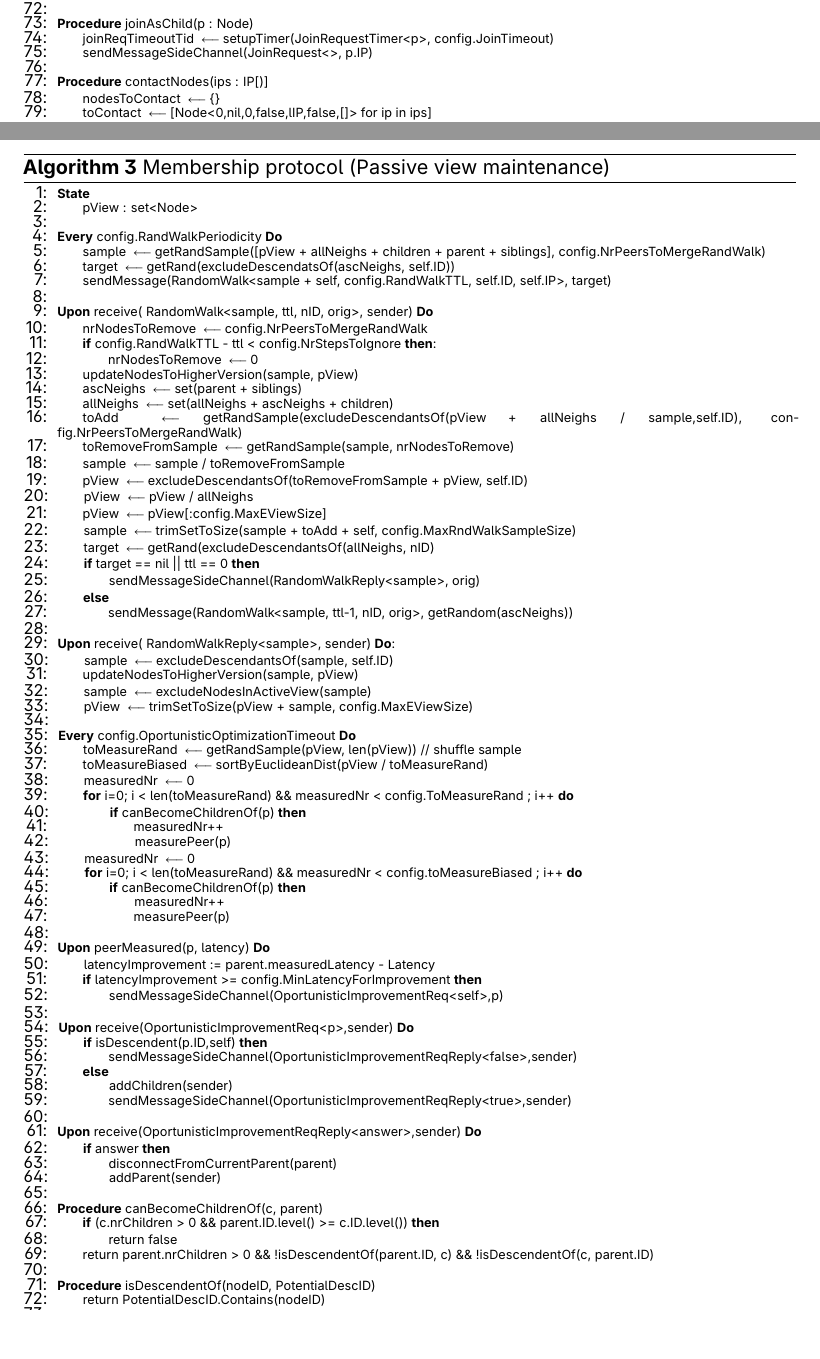
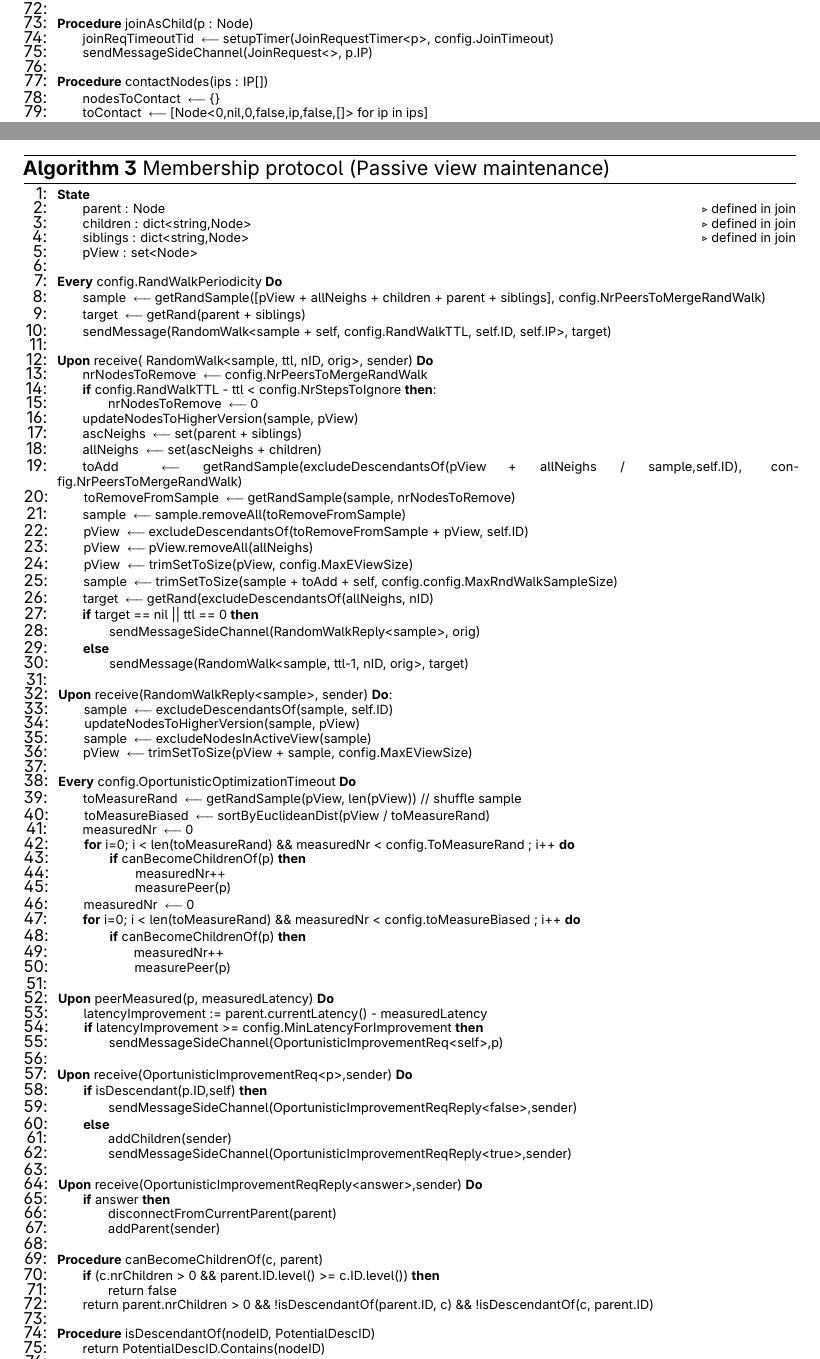
Before and after one commit to nm-morais/DeMMon-thesis, a LaTeX thesis (template.tex, which reads Chapters/membership/pseudocode/membership/memb_join-small.tex, Chapters/membership/pseudocode/membership/memb_oportunistic_improvement.tex): two parts of pages 57 and 65 of 140, joined at a grey line, cut so that both start at the same text, the shorter picture padded with empty space. Compiled offline with pdfLaTeX.

Commit message:
improve membership protocols

```diff
--- a/Chapters/membership/pseudocode/membership/memb_join-small.tex
+++ b/Chapters/membership/pseudocode/membership/memb_join-small.tex
@@ -100,9 +100,9 @@
     \State sendMessageSideChannel(JoinRequest<>, p.IP)
 \asdend
 
-\asdprocedure[contactNodes(ips : IP[])]
+\asdprocedure[contactNodes(ips : IP{[]})]
     \State nodesToContact \asdassign \{\}
-    \State toContact \asdassign [Node<0,nil,0,false,lIP,false,[]> for ip in ips]
+    \State toContact \asdassign [Node<0,nil,0,false,ip,false,[]> for ip in ips]
     \For{n in toContact}
         \State nodesToContact[n] \asdassign n
         \State MeasureNode(n)
--- a/Chapters/membership/pseudocode/membership/memb_oportunistic_improvement.tex
+++ b/Chapters/membership/pseudocode/membership/memb_oportunistic_improvement.tex
@@ -4,12 +4,15 @@
 \begin{algorithmic}[1]
 
     \asdstate
+        \State parent : Node \Comment{defined in join}
+        \State children : dict<string,Node> \Comment{defined in join}
+        \State siblings : dict<string,Node> \Comment{defined in join}
         \State pView : set<Node> \label{alg:memb:passive_view_maint:state}
     \asdend
 
     \asdrepeateveryx{config.RandWalkPeriodicity} \label{alg:memb:passive_view_maint:walk_trig}
         \State sample \asdassign getRandSample([pView + allNeighs + children + parent + siblings], config.NrPeersToMergeRandWalk)
-        \State target \asdassign getRand(excludeDescendatsOf(ascNeighs, self.ID))
+        \State target \asdassign getRand(parent + siblings)
         \State sendMessage(RandomWalk<sample + self, config.RandWalkTTL, self.ID, self.IP>, target)
     \asdend
 
@@ -20,29 +23,28 @@
         \EndIf
         \State updateNodesToHigherVersion(sample, pView) \label{alg:memb:passive_view_maint:walk_rec_merge_start}
         \State ascNeighs \asdassign set(parent + siblings)
-        \State allNeighs \asdassign set(allNeighs + ascNeighs + children)
+        \State allNeighs \asdassign set(ascNeighs + children)
         \State toAdd \asdassign getRandSample(excludeDescendantsOf(pView + allNeighs / sample,self.ID), config.NrPeersToMergeRandWalk)
         \State toRemoveFromSample \asdassign getRandSample(sample, nrNodesToRemove)
-        \State sample \asdassign sample / toRemoveFromSample
+        \State sample \asdassign sample.removeAll(toRemoveFromSample)
         \State pView \asdassign excludeDescendantsOf(toRemoveFromSample + pView, self.ID)
-        \State pView \asdassign pView / allNeighs
-        \State pView \asdassign pView[:config.MaxEViewSize]
-        \State sample  \asdassign trimSetToSize(sample + toAdd + self, config.MaxRndWalkSampleSize) \label{alg:memb:passive_view_maint:walk_rec_merge_end}
+        \State pView \asdassign pView.removeAll(allNeighs)
+        \State pView \asdassign trimSetToSize(pView, config.MaxEViewSize)
+        \State sample  \asdassign trimSetToSize(sample + toAdd + self, config.config.MaxRndWalkSampleSize) \label{alg:memb:passive_view_maint:walk_rec_merge_end}
         \State target \asdassign getRand(excludeDescendantsOf(allNeighs, nID)
         \If{target == nil || ttl == 0} \label{alg:memb:passive_view_maint:walk_rec_send}
             \State sendMessageSideChannel(RandomWalkReply<sample>, orig)
         \Else
-            \State sendMessage(RandomWalk<sample, ttl-1, nID, orig>, getRandom(ascNeighs))
+            \State sendMessage(RandomWalk<sample, ttl-1, nID, orig>, target)
         \EndIf \label{alg:memb:passive_view_maint:walk_rec_send_end}
     \asdend
 
-    \asdupon[receive( RandomWalkReply<sample>, sender)]: \label{alg:memb:passive_view_maint:walk_reply_recv_start}
+    \asdupon[receive(RandomWalkReply<sample>, sender)]: \label{alg:memb:passive_view_maint:walk_reply_recv_start}
         \State sample \asdassign excludeDescendantsOf(sample, self.ID)
         \State updateNodesToHigherVersion(sample, pView)
         \State sample \asdassign excludeNodesInActiveView(sample)
         \State pView \asdassign trimSetToSize(pView + sample, config.MaxEViewSize) \label{alg:memb:passive_view_maint:walk_reply_recv_end}
     \asdend
-
 
     \asdrepeateveryx{config.OportunisticOptimizationTimeout} \label{alg:memb:passive_view_maint:eval_nodes}
         \State toMeasureRand \asdassign getRandSample(pView, len(pView)) // shuffle sample
@@ -64,15 +67,15 @@
         \EndFor
     \asdend
 
-    \asdupon[peerMeasured(p, latency)] \label{alg:memb:passive_view_maint:peer_measured}
-        \State latencyImprovement := parent.measuredLatency - Latency
+    \asdupon[peerMeasured(p, measuredLatency)] \label{alg:memb:passive_view_maint:peer_measured}
+        \State latencyImprovement := parent.currentLatency() - measuredLatency
         \If{latencyImprovement >= config.MinLatencyForImprovement}
             \State sendMessageSideChannel(OportunisticImprovementReq<self>,p)
         \EndIf
     \asdend
 
     \asdupon[receive(OportunisticImprovementReq<p>,sender)] \label{alg:memb:passive_view_maint:oport_msg_recv}
-        \If{isDescendent(p.ID,self)}
+        \If{isDescendant(p.ID,self)}
             \State sendMessageSideChannel(OportunisticImprovementReqReply<false>,sender)
         \Else
             \State addChildren(sender)
@@ -91,10 +94,10 @@
         \If{(c.nrChildren > 0 \&\& parent.ID.level() >= c.ID.level())}
             \State return false
         \EndIf
-        \State return parent.nrChildren > 0 \&\& !isDescendentOf(parent.ID, c) \&\& !isDescendentOf(c, parent.ID)
+        \State return parent.nrChildren > 0 \&\& !isDescendantOf(parent.ID, c) \&\& !isDescendantOf(c, parent.ID)
     \asdend
 
-    \asdprocedure[isDescendentOf(nodeID, PotentialDescID)]
+    \asdprocedure[isDescendantOf(nodeID, PotentialDescID)]
         \State return PotentialDescID.Contains(nodeID)
     \asdend
 
```
Also changed, not shown: Chapters/membership/membership_proto.tex (+6 -7 lines), Chapters/membership/pseudocode/membership/memb_active_view_maintenance.tex (+21 -18 lines), template.pdf, Chapters/membership/pseudocode/membership/memb_join-small.tex (4 more changed lines), Chapters/membership/pseudocode/membership/memb_oportunistic_improvement.tex (1 more changed lines).
